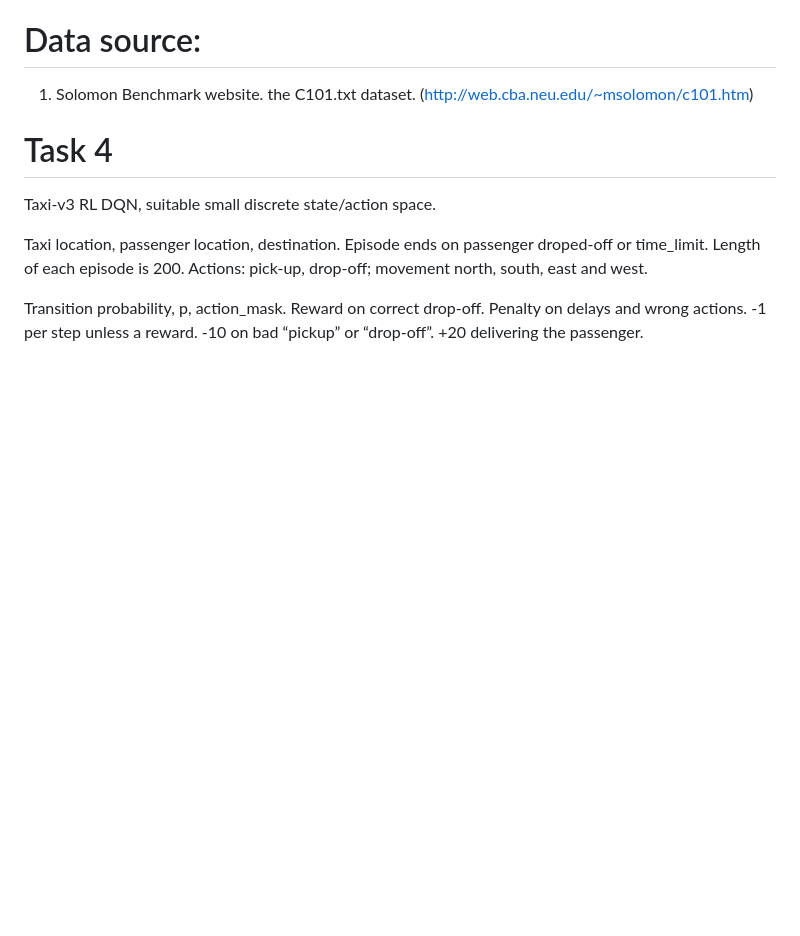
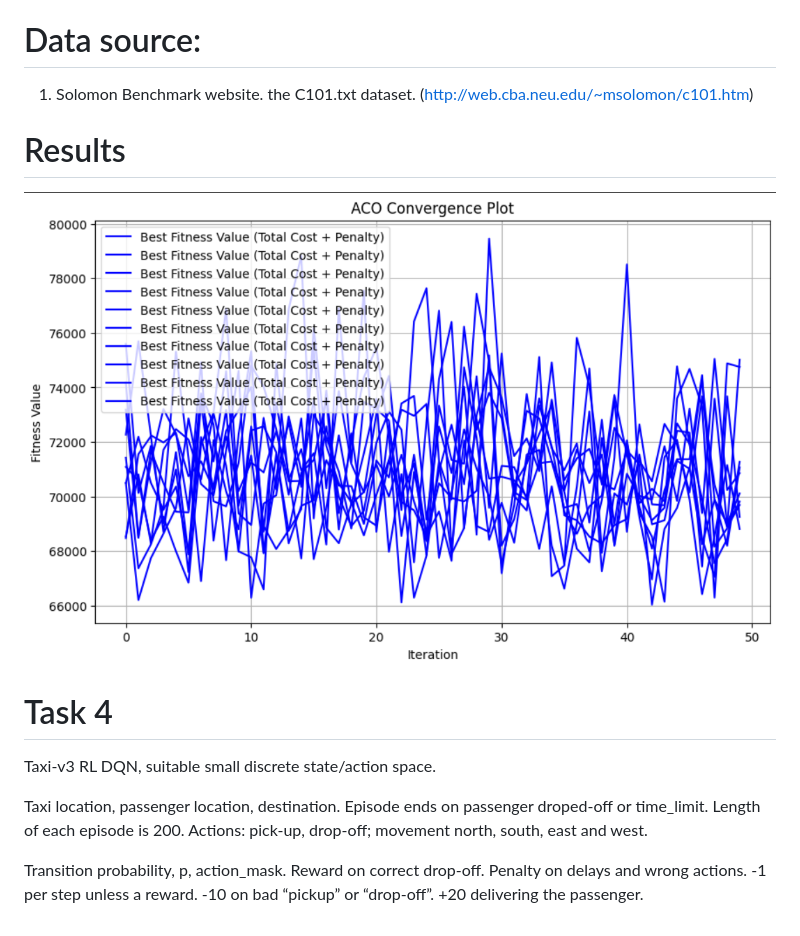
Before and after one commit to Harithelamin/ACIT4610-24H-G13, a Markdown page: README.md, the part around the change. GitHub-like rendering; pictures changed too: image.png (added); blank space fills up the shorter version.

Commit message:
ACO_Convergenc_Polt
ACO_Convergenc_polt

```diff
--- a/README.md
+++ b/README.md
@@ -52,6 +52,9 @@ implement both ACO and PSO to solve the Vehicle Routing Problem with Time Window
 1. Solomon Benchmark website.  the C101.txt dataset.
 (http://web.cba.neu.edu/~msolomon/c101.htm)
 
+# Results
+![alt text](image.png)
+
 # Task 4
 Taxi-v3 RL DQN, suitable small discrete state/action space.
 
```
